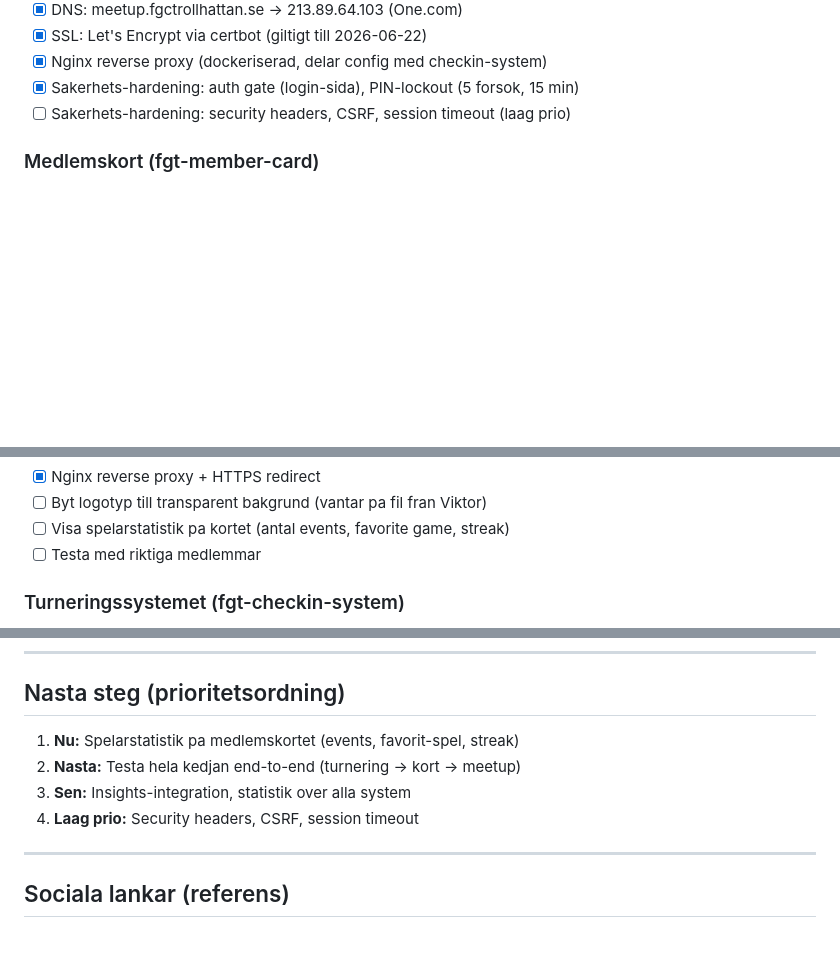
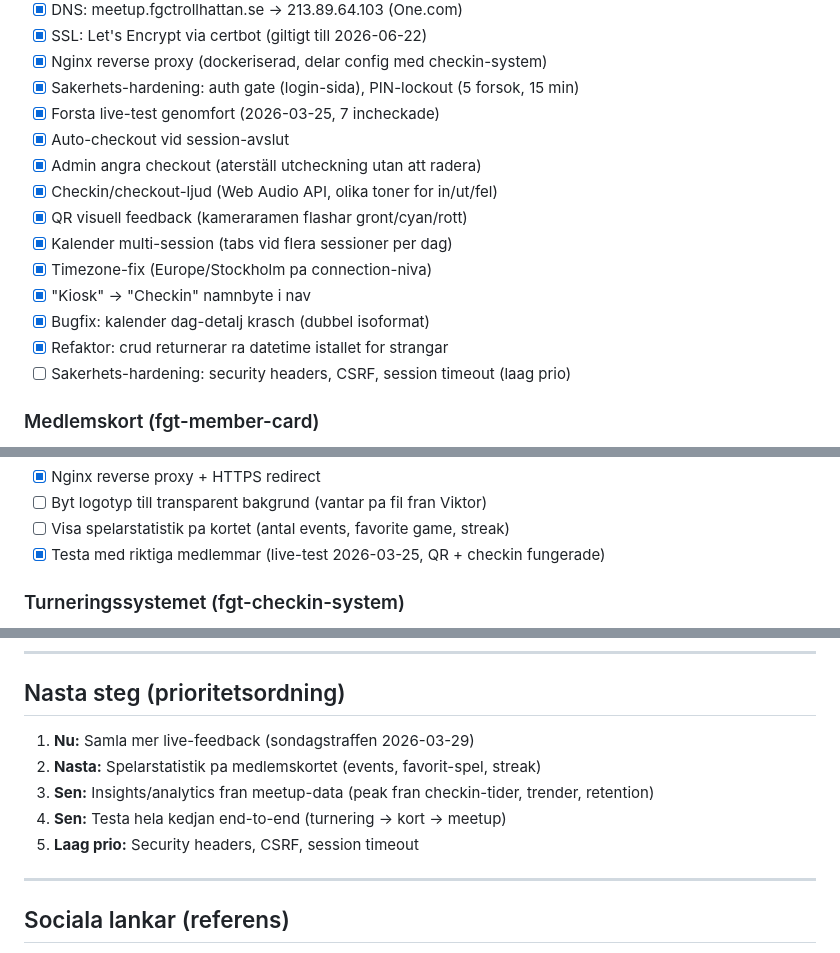
Before and after one commit to logisticuz/fgc-thn-meetups, a Markdown page: ROADMAP.md, 3 parts joined by grey strips. Rendered like a GitHub page; blank space fills up the shorter version.

```diff
--- a/ROADMAP.md
+++ b/ROADMAP.md
@@ -45,6 +45,16 @@ Tre system, en Postgres, en spelaridentitet. Checka in en gang → syns overallt
 - [x] SSL: Let's Encrypt via certbot (giltigt till 2026-06-22)
 - [x] Nginx reverse proxy (dockeriserad, delar config med checkin-system)
 - [x] Sakerhets-hardening: auth gate (login-sida), PIN-lockout (5 forsok, 15 min)
+- [x] Forsta live-test genomfort (2026-03-25, 7 incheckade)
+- [x] Auto-checkout vid session-avslut
+- [x] Admin angra checkout (aterställ utcheckning utan att radera)
+- [x] Checkin/checkout-ljud (Web Audio API, olika toner for in/ut/fel)
+- [x] QR visuell feedback (kameraramen flashar gront/cyan/rott)
+- [x] Kalender multi-session (tabs vid flera sessioner per dag)
+- [x] Timezone-fix (Europe/Stockholm pa connection-niva)
+- [x] "Kiosk" → "Checkin" namnbyte i nav
+- [x] Bugfix: kalender dag-detalj krasch (dubbel isoformat)
+- [x] Refaktor: crud returnerar ra datetime istallet for strangar
 - [ ] Sakerhets-hardening: security headers, CSRF, session timeout (laag prio)
 
 ### Medlemskort (fgt-member-card)
@@ -62,7 +72,7 @@ Tre system, en Postgres, en spelaridentitet. Checka in en gang → syns overallt
 - [x] Nginx reverse proxy + HTTPS redirect
 - [ ] Byt logotyp till transparent bakgrund (vantar pa fil fran Viktor)
 - [ ] Visa spelarstatistik pa kortet (antal events, favorite game, streak)
-- [ ] Testa med riktiga medlemmar
+- [x] Testa med riktiga medlemmar (live-test 2026-03-25, QR + checkin fungerade)
 
 ### Turneringssystemet (fgt-checkin-system)
 
@@ -87,10 +97,11 @@ Tre system, en Postgres, en spelaridentitet. Checka in en gang → syns overallt
 
 ## Nasta steg (prioritetsordning)
 
-1. **Nu:** Spelarstatistik pa medlemskortet (events, favorit-spel, streak)
-2. **Nasta:** Testa hela kedjan end-to-end (turnering → kort → meetup)
-3. **Sen:** Insights-integration, statistik over alla system
-4. **Laag prio:** Security headers, CSRF, session timeout
+1. **Nu:** Samla mer live-feedback (sondagstraffen 2026-03-29)
+2. **Nasta:** Spelarstatistik pa medlemskortet (events, favorit-spel, streak)
+3. **Sen:** Insights/analytics fran meetup-data (peak fran checkin-tider, trender, retention)
+4. **Sen:** Testa hela kedjan end-to-end (turnering → kort → meetup)
+5. **Laag prio:** Security headers, CSRF, session timeout
 
 ---
 
```
Also changed, not shown: other parts of ROADMAP.md (+1 -1 lines), CODEX-CONTEXT.md (+20 -9 lines).
